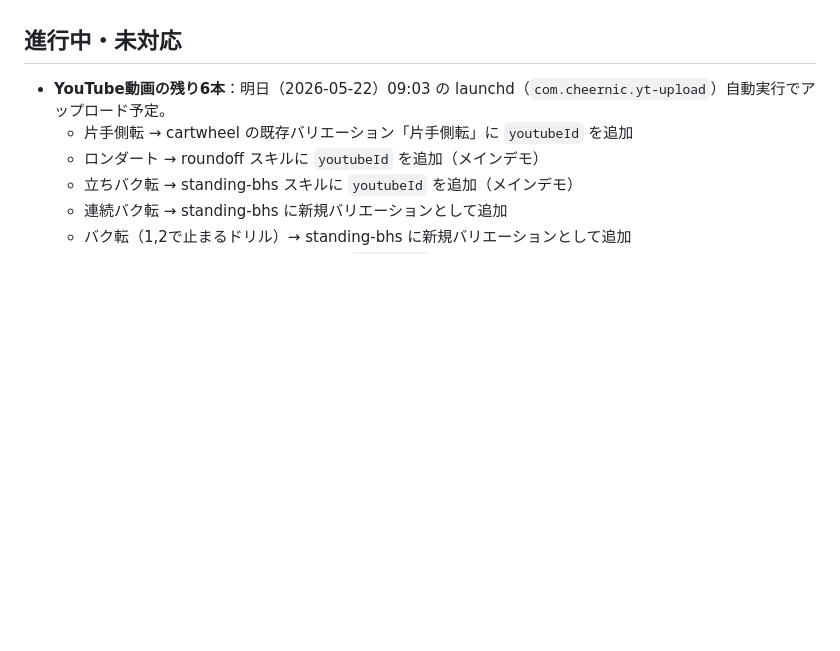
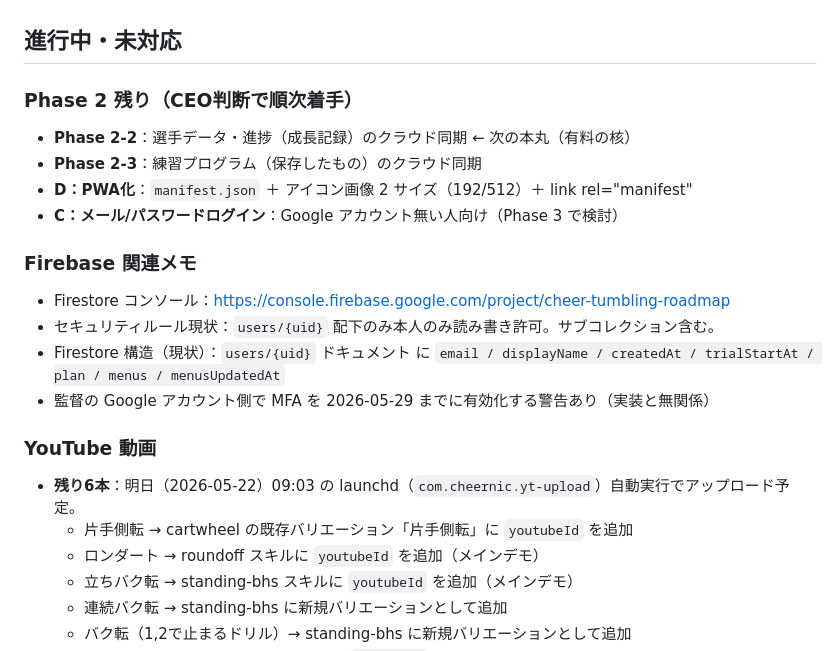
Before and after one commit to cheer-tumbling-licence-jp/cheer-tumbling-roadmap, a Markdown page: 企画/引き継ぎメモ.md, the part around one of its changes. Rendered like a GitHub page; blank space fills up the shorter version.

Commit message:
記録：引き継ぎメモを 2026-05-23 リリース準備フェーズ突入分まで更新

```diff
--- a/企画/引き継ぎメモ.md
+++ b/企画/引き継ぎメモ.md
@@ -67,7 +95,20 @@
 
 ## 進行中・未対応
 
-- **YouTube動画の残り6本**：明日（2026-05-22）09:03 の launchd（`com.cheernic.yt-upload`）自動実行でアップロード予定。
+### Phase 2 残り（CEO判断で順次着手）
+- **Phase 2-2**：選手データ・進捗（成長記録）のクラウド同期 ← 次の本丸（有料の核）
+- **Phase 2-3**：練習プログラム（保存したもの）のクラウド同期
+- **D：PWA化**：`manifest.json` ＋ アイコン画像 2 サイズ（192/512）＋ link rel="manifest"
+- **C：メール/パスワードログイン**：Google アカウント無い人向け（Phase 3 で検討）
+
+### Firebase 関連メモ
+- Firestore コンソール：https://console.firebase.google.com/project/cheer-tumbling-roadmap
+- セキュリティルール現状：`users/{uid}` 配下のみ本人のみ読み書き許可。サブコレクション含む。
+- Firestore 構造（現状）：`users/{uid}` ドキュメント に `email / displayName / createdAt / trialStartAt / plan / menus / menusUpdatedAt`
+- 監督の Google アカウント側で MFA を 2026-05-29 までに有効化する警告あり（実装と無関係）
+
+### YouTube 動画
+- **残り6本**：明日（2026-05-22）09:03 の launchd（`com.cheernic.yt-upload`）自動実行でアップロード予定。
   - 片手側転 → cartwheel の既存バリエーション「片手側転」に `youtubeId` を追加
   - ロンダート → roundoff スキルに `youtubeId` を追加（メインデモ）
   - 立ちバク転 → standing-bhs スキルに `youtubeId` を追加（メインデモ）
```
Also changed, not shown: other parts of 企画/引き継ぎメモ.md (+29 -1 lines).
